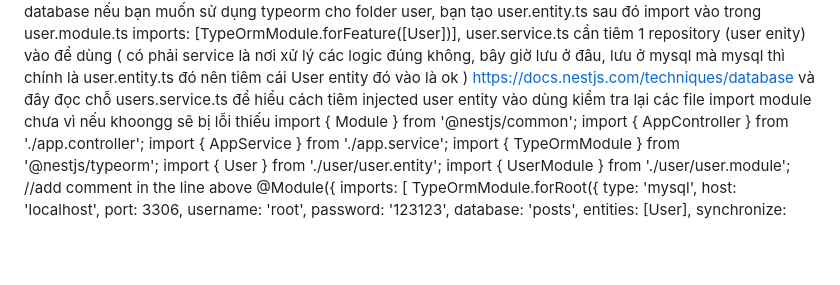
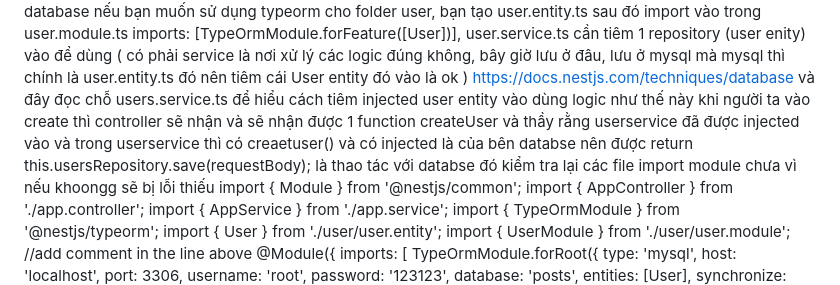
Before and after one commit to songtoantd18/nestjs, a Markdown page: backendNestjs/README.md, the part around the change. Drawn GitHub-style; blank space fills up the shorter version.

Commit message:
thêm 1 chút giải thích

```diff
--- a/backendNestjs/README.md
+++ b/backendNestjs/README.md
@@ -45,6 +45,7 @@ nếu bạn muốn sử dụng typeorm cho folder user, bạn tạo user.entity.
 imports: [TypeOrmModule.forFeature([User])],
 user.service.ts cần tiêm 1 repository (user enity) vào để dùng ( có phải service là nơi xử lý các logic đúng không, bây giờ lưu ở đâu, lưu ở mysql mà mysql thì chính là user.entity.ts đó nên tiêm cái User entity đó vào là ok )
 https://docs.nestjs.com/techniques/database và đây đọc chỗ users.service.ts để hiểu cách tiêm injected user entity vào dùng
+logic như thế này khi người ta vào create thì controller sẽ nhận và sẽ nhận được 1 function createUser và thầy rằng userservice đã được injected vào và trong userservice thì có creaetuser() và có injected là của bên databse nên được return this.usersRepository.save(requestBody); là thao tác với databse đó
 kiểm tra lại các file import module chưa vì nếu khoongg sẽ bị lỗi thiếu
 import { Module } from '@nestjs/common';
 import { AppController } from './app.controller';
```
